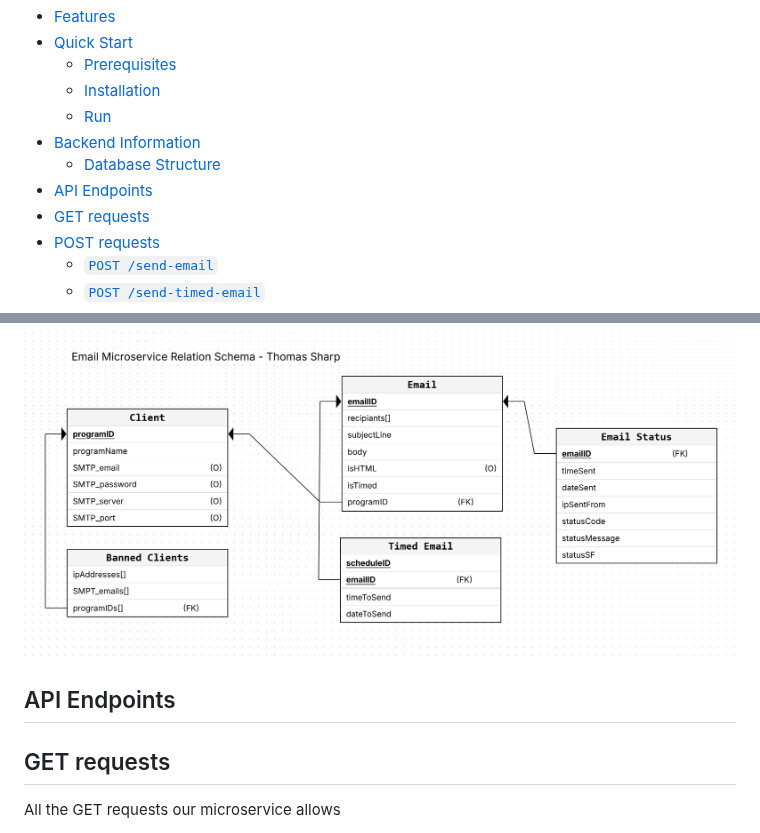
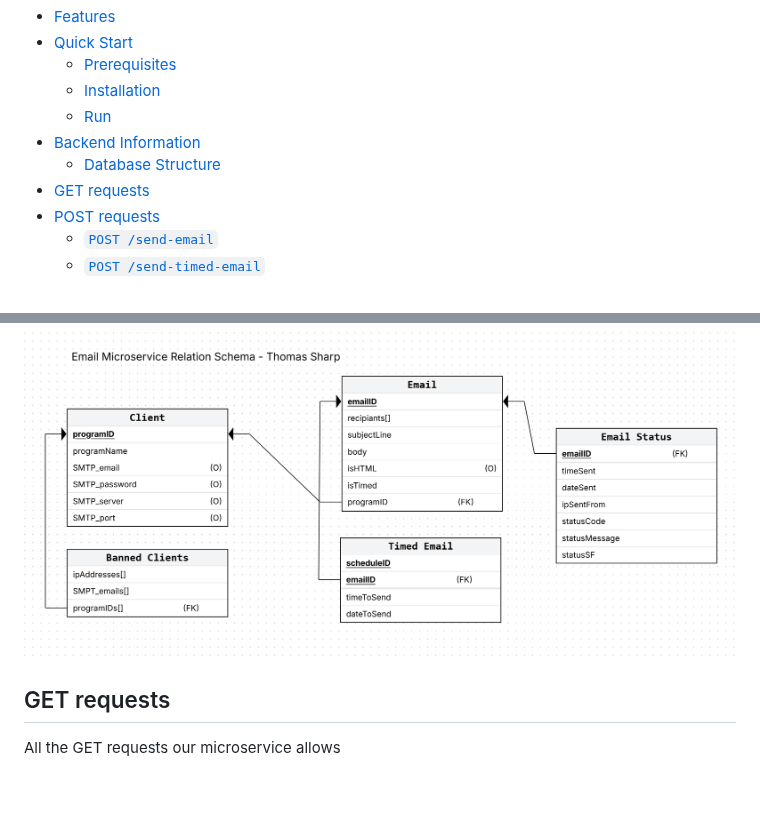
Before and after one commit to looking-sharp/Email_Microservice, a Markdown page: README.md, 2 parts joined by grey strips. Rendered like a GitHub page; blank space fills up the shorter version.

Commit message:
Readme TOC update

```diff
--- a/README.md
+++ b/README.md
@@ -8,7 +8,6 @@ An email microservice software to be used to contact users for various uses
   - [Run](#run)
 - [Backend Information](#backend-information)
   - [Database Structure](#database-structure)
-- [API Endpoints](#api-endpoints)
 - [GET requests](#get-requests)
 - [POST requests](#post-requests)
   - [`POST /send-email`](#post-send-email)
@@ -104,8 +103,6 @@ docker-compose up --build
 ### Database Structure
 ![Email Microservice RS](images/Email%20Microservice%20RS.png)
 
-## API Endpoints
-
 ## GET requests
 All the GET requests our microservice allows
 
```
